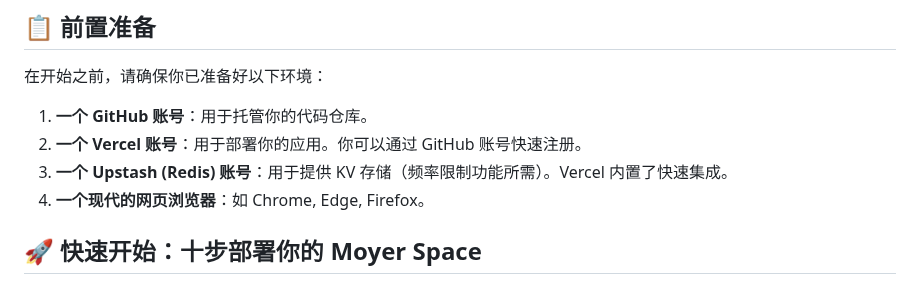
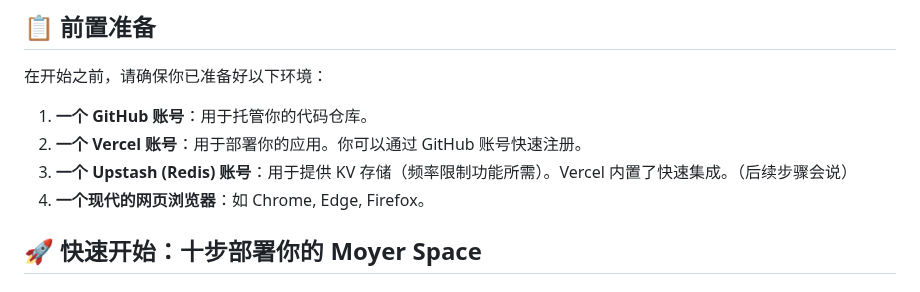
Before and after one commit to moshidi244262/Moyer-Space, a Markdown page: DEVELOPMENT.md, the part around the change. Rendered like a GitHub page.

```diff
--- a/DEVELOPMENT.md
+++ b/DEVELOPMENT.md
@@ -8,7 +8,7 @@
 
 1.  **一个 GitHub 账号**：用于托管你的代码仓库。
 2.  **一个 Vercel 账号**：用于部署你的应用。你可以通过 GitHub 账号快速注册。
-3.  **一个 Upstash (Redis) 账号**：用于提供 KV 存储（频率限制功能所需）。Vercel 内置了快速集成。
+3.  **一个 Upstash (Redis) 账号**：用于提供 KV 存储（频率限制功能所需）。Vercel 内置了快速集成。（后续步骤会说）
 4.  **一个现代的网页浏览器**：如 Chrome, Edge, Firefox。
 
 ## 🚀 快速开始：十步部署你的 Moyer Space
```
